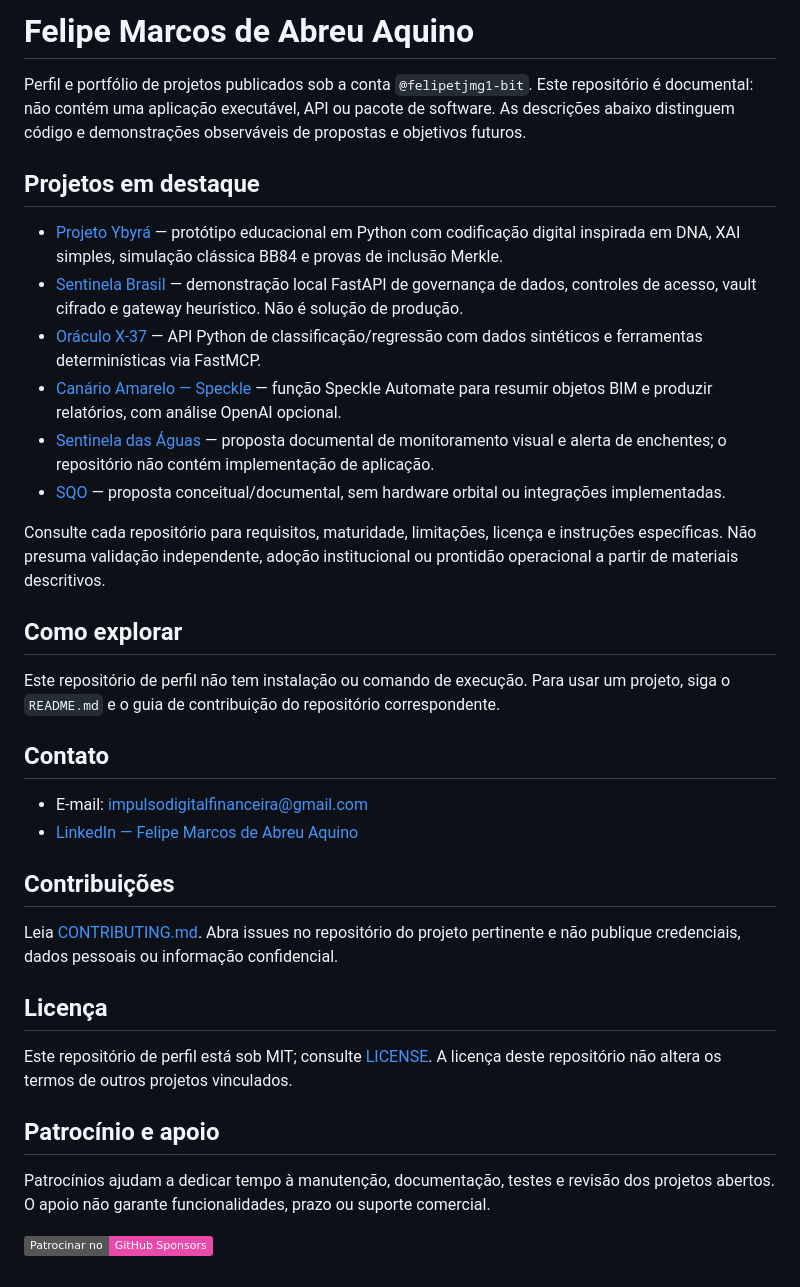
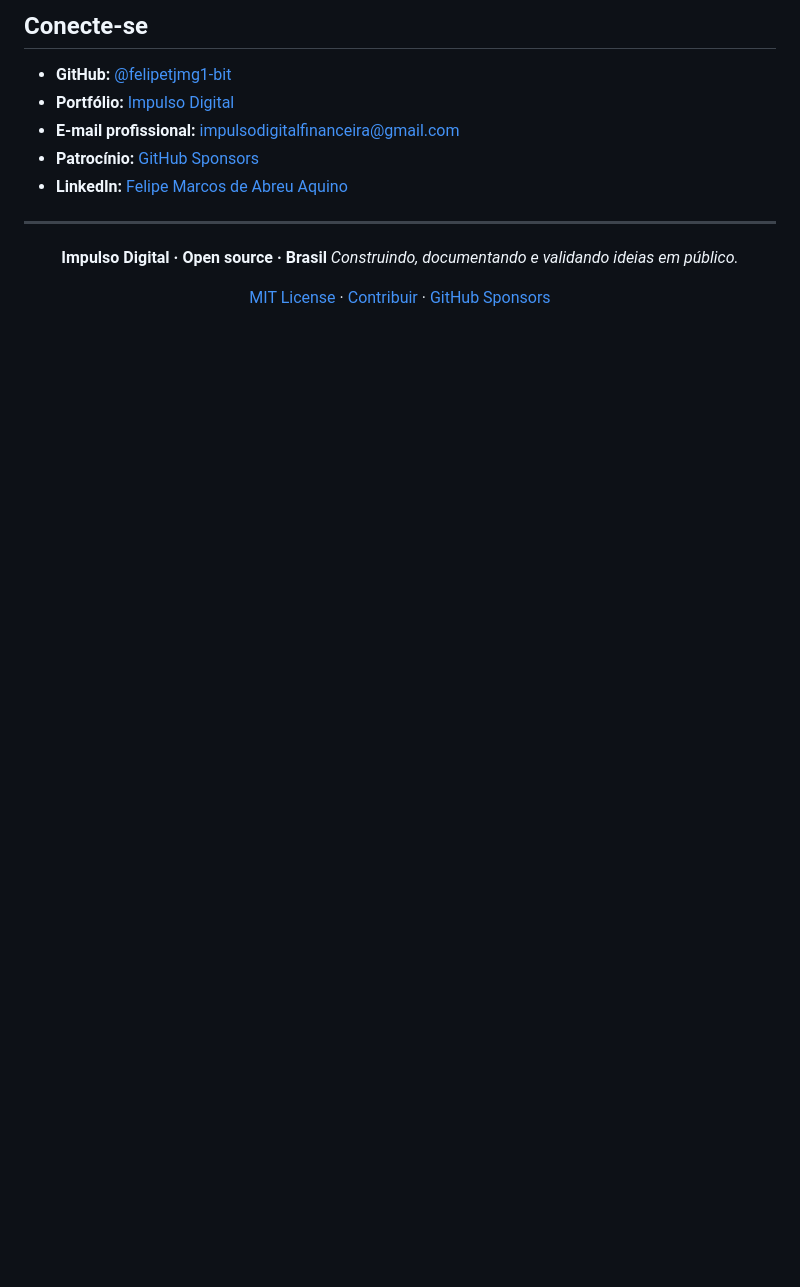
Before and after one commit to felipetjmg1-bit/felipetjmg1-bit, a Markdown page: README.md, the part around one of its changes. GitHub-like rendering; badges without logos; blank space fills up the shorter version.

```diff
--- a/README.md
+++ b/README.md
@@ -140,38 +84,19 @@ For sponsorships, partnerships, and general inquiries:
 
-# Felipe Marcos de Abreu Aquino
+## Conecte-se
 
-Perfil e portfólio de projetos publicados sob a conta `@felipetjmg1-bit`. Este repositório é documental: não contém uma aplicação executável, API ou pacote de software. As descrições abaixo distinguem código e demonstrações observáveis de propostas e objetivos futuros.
+- **GitHub:** [@felipetjmg1-bit](https://github.com/felipetjmg1-bit)
+- **Portfólio:** [Impulso Digital](https://impulsodig-4wzm9a4o.manus.space)
+- **E-mail profissional:** [impulsodigitalfinanceira@gmail.com](mailto:impulsodigitalfinanceira@gmail.com)
+- **Patrocínio:** [GitHub Sponsors](https://github.com/sponsors/felipetjmg1-bit)
+- **LinkedIn:** [Felipe Marcos de Abreu Aquino](https://www.linkedin.com/in/felipe-marcos-de-abreu-aquino-a7b2b11b0/)
 
-## Projetos em destaque
+---
 
-- [Projeto Ybyrá](https://github.com/felipetjmg1-bit/projeto-ybyra) — protótipo educacional em Python com codificação digital inspirada em DNA, XAI simples, simulação clássica BB84 e provas de inclusão Merkle.
-- [Sentinela Brasil](https://github.com/felipetjmg1-bit/sentinela-brasil) — demonstração local FastAPI de governança de dados, controles de acesso, vault cifrado e gateway heurístico. Não é solução de produção.
-- [Oráculo X-37](https://github.com/felipetjmg1-bit/oraculo-x37) — API Python de classificação/regressão com dados sintéticos e ferramentas determinísticas via FastMCP.
-- [Canário Amarelo — Speckle](https://github.com/felipetjmg1-bit/canario-amarelo-versao-soberana) — função Speckle Automate para resumir objetos BIM e produzir relatórios, com análise OpenAI opcional.
-- [Sentinela das Águas](https://github.com/felipetjmg1-bit/sentinela-das-aguas) — proposta documental de monitoramento visual e alerta de enchentes; o repositório não contém implementação de aplicação.
-- [SQO](https://github.com/felipetjmg1-bit/SQO-Supercomputador-Quantico-Orbital) — proposta conceitual/documental, sem hardware orbital ou integrações implementadas.
+<div align="center">
 
-Consulte cada repositório para requisitos, maturidade, limitações, licença e instruções específicas. Não presuma validação independente, adoção institucional ou prontidão operacional a partir de materiais descritivos.
+**Impulso Digital · Open source · Brasil**
+*Construindo, documentando e validando ideias em público.*
 
-## Como explorar
+[MIT License](LICENSE) · [Contribuir](CONTRIBUTING.md) · [GitHub Sponsors](https://github.com/sponsors/felipetjmg1-bit)
 
-Este repositório de perfil não tem instalação ou comando de execução. Para usar um projeto, siga o `README.md` e o guia de contribuição do repositório correspondente.
-
-## Contato
-
-- E-mail: [impulsodigitalfinanceira@gmail.com](mailto:impulsodigitalfinanceira@gmail.com)
-- [LinkedIn — Felipe Marcos de Abreu Aquino](https://www.linkedin.com/in/felipe-marcos-de-abreu-aquino-a7b2b11b0/)
-
-## Contribuições
-
-Leia [CONTRIBUTING.md](CONTRIBUTING.md). Abra issues no repositório do projeto pertinente e não publique credenciais, dados pessoais ou informação confidencial.
-
-## Licença
-
-Este repositório de perfil está sob MIT; consulte [LICENSE](LICENSE). A licença deste repositório não altera os termos de outros projetos vinculados.
-
-## Patrocínio e apoio
-
-Patrocínios ajudam a dedicar tempo à manutenção, documentação, testes e revisão dos projetos abertos. O apoio não garante funcionalidades, prazo ou suporte comercial.
-
-[![Patrocinar no GitHub Sponsors](https://img.shields.io/badge/Patrocinar%20no-GitHub%20Sponsors-ea4aaa?logo=githubsponsors)](https://github.com/sponsors/felipetjmg1-bit)
+</div>
```
Also changed, not shown: other parts of README.md (+46 -102 lines), github_banner.jpg (added), 1 other file.
